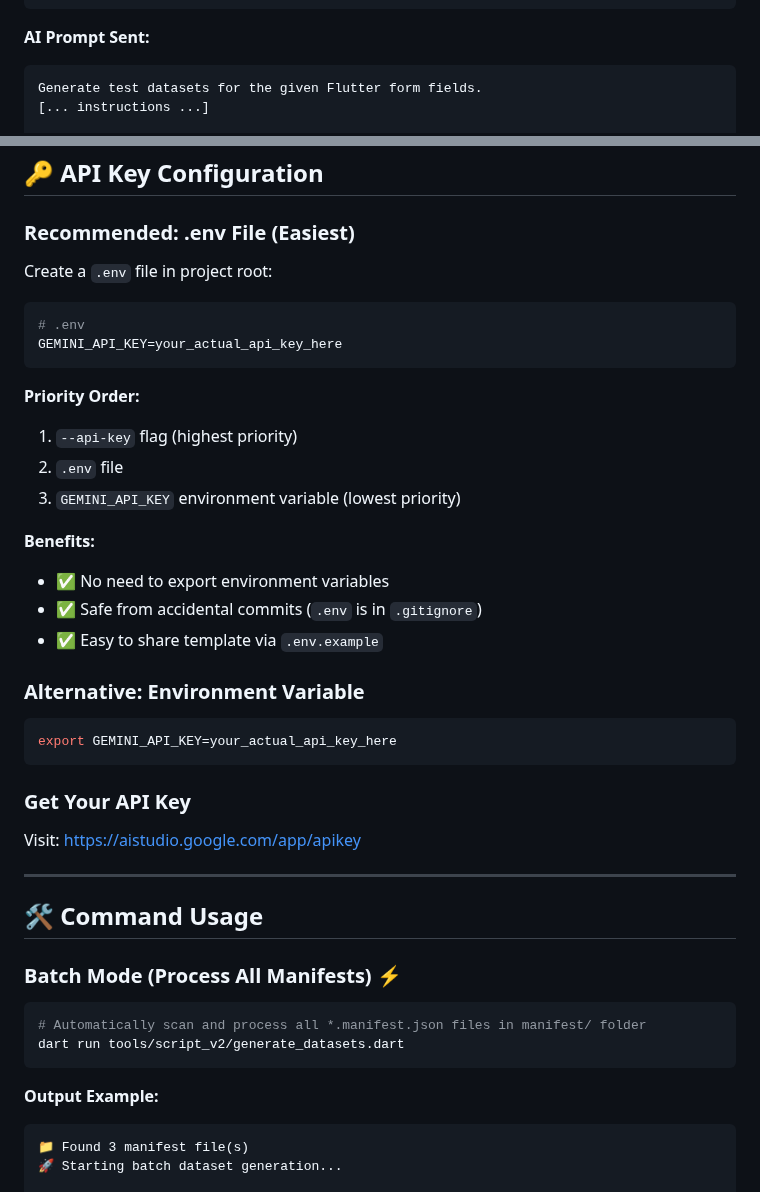
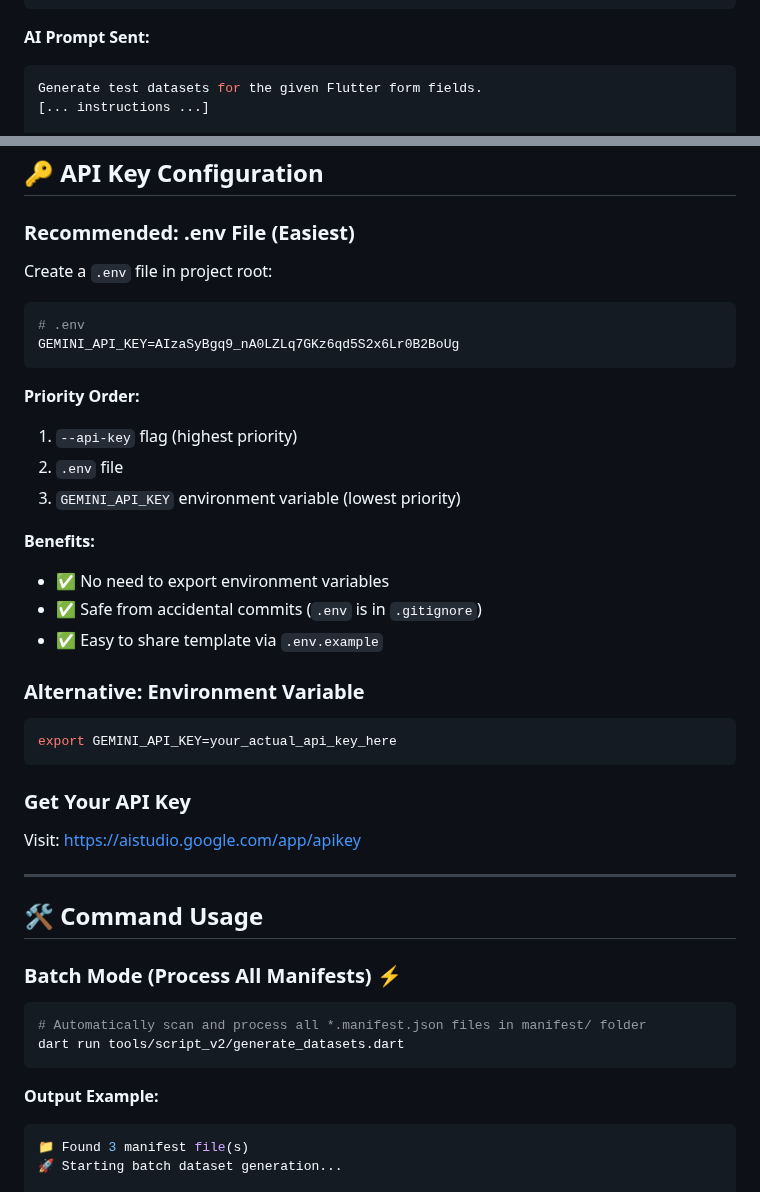
Before and after one commit to titic443/master_project_v2, a Markdown page: docs/GENERATE_DATASETS_WORKFLOW.md, 2 parts joined by grey strips. GitHub-like rendering.

````diff
--- a/docs/GENERATE_DATASETS_WORKFLOW.md
+++ b/docs/GENERATE_DATASETS_WORKFLOW.md
@@ -358,7 +373,8 @@ if (keyboardType == 'emailAddress') → generate emails
 ```
 
 **AI Prompt Sent:**
-```
+
+```dart
 Generate test datasets for the given Flutter form fields.
 [... instructions ...]
 
@@ -409,29 +427,34 @@ Context (JSON):
 ## 🔑 API Key Configuration
 
 ### Recommended: .env File (Easiest)
+
 Create a `.env` file in project root:
 
 ```bash
 # .env
-GEMINI_API_KEY=your_actual_api_key_here
+GEMINI_API_KEY=AIzaSyBgq9_nA0LZLq7GKz6qd5S2x6Lr0B2BoUg
 ```
 
 **Priority Order:**
+
 1. `--api-key` flag (highest priority)
 2. `.env` file
 3. `GEMINI_API_KEY` environment variable (lowest priority)
 
 **Benefits:**
+
 - ✅ No need to export environment variables
 - ✅ Safe from accidental commits (`.env` is in `.gitignore`)
 - ✅ Easy to share template via `.env.example`
 
 ### Alternative: Environment Variable
+
 ```bash
 export GEMINI_API_KEY=your_actual_api_key_here
 ```
 
 ### Get Your API Key
+
 Visit: https://aistudio.google.com/app/apikey
 
 ---
@@ -439,13 +462,15 @@ Visit: https://aistudio.google.com/app/apikey
 ## 🛠️ Command Usage
 
 ### Batch Mode (Process All Manifests) ⚡
+
 ```bash
 # Automatically scan and process all *.manifest.json files in manifest/ folder
 dart run tools/script_v2/generate_datasets.dart
 ```
 
 **Output Example:**
-```
+
+```ini
 📁 Found 3 manifest file(s)
 🚀 Starting batch dataset generation...
 
````
Also changed, not shown: other parts of docs/GENERATE_DATASETS_WORKFLOW.md (+41 -11 lines).
